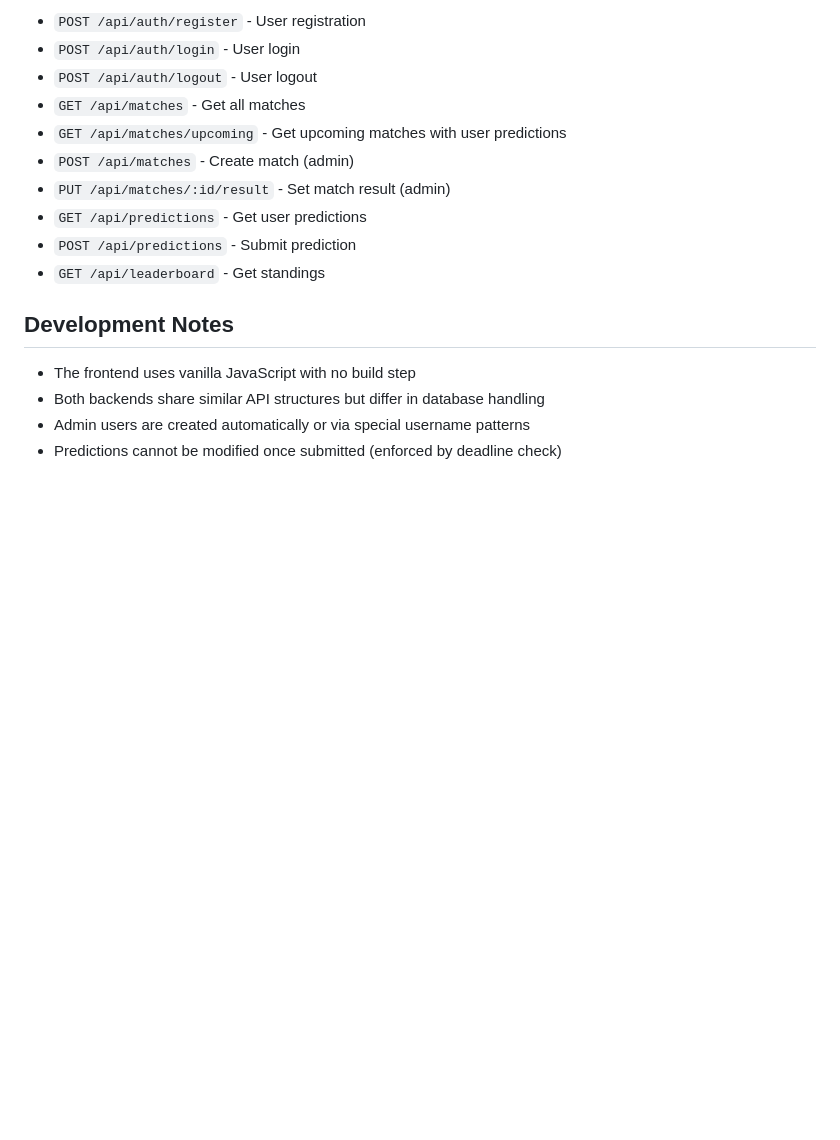
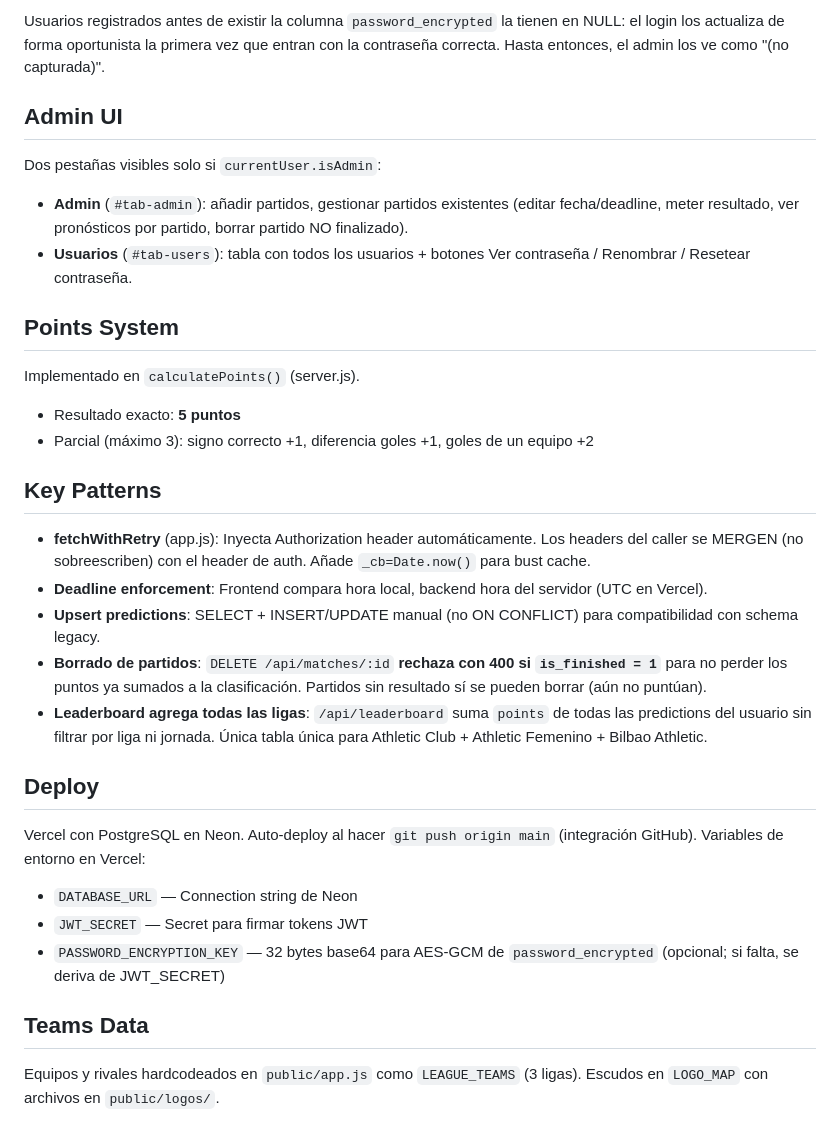
Before and after one commit to aitorulibarri/Bolilla-garras, a Markdown page: CLAUDE.md, the part around one of its changes. GitHub-like rendering; blank space fills up the shorter version.

```diff
--- a/CLAUDE.md
+++ b/CLAUDE.md
@@ -82,18 +61,34 @@ DATABASE_URL=       # Leave empty for local SQLite, set for PostgreSQL (Vercel)
 
-- `POST /api/auth/register` - User registration
-- `POST /api/auth/login` - User login
-- `POST /api/auth/logout` - User logout
-- `GET /api/matches` - Get all matches
-- `GET /api/matches/upcoming` - Get upcoming matches with user predictions
-- `POST /api/matches` - Create match (admin)
-- `PUT /api/matches/:id/result` - Set match result (admin)
-- `GET /api/predictions` - Get user predictions
-- `POST /api/predictions` - Submit prediction
-- `GET /api/leaderboard` - Get standings
+Usuarios registrados antes de existir la columna `password_encrypted` la tienen en NULL: el login los actualiza de forma oportunista la primera vez que entran con la contraseña correcta. Hasta entonces, el admin los ve como "(no capturada)".
 
-## Development Notes
+## Admin UI
 
-- The frontend uses vanilla JavaScript with no build step
-- Both backends share similar API structures but differ in database handling
-- Admin users are created automatically or via special username patterns
-- Predictions cannot be modified once submitted (enforced by deadline check)
+Dos pestañas visibles solo si `currentUser.isAdmin`:
+- **Admin** (`#tab-admin`): añadir partidos, gestionar partidos existentes (editar fecha/deadline, meter resultado, ver pronósticos por partido, borrar partido NO finalizado).
+- **Usuarios** (`#tab-users`): tabla con todos los usuarios + botones Ver contraseña / Renombrar / Resetear contraseña.
+
+## Points System
+
+Implementado en `calculatePoints()` (server.js).
+
+- Resultado exacto: **5 puntos**
+- Parcial (máximo 3): signo correcto +1, diferencia goles +1, goles de un equipo +2
+
+## Key Patterns
+
+- **fetchWithRetry** (app.js): Inyecta Authorization header automáticamente. Los headers del caller se MERGEN (no sobreescriben) con el header de auth. Añade `_cb=Date.now()` para bust cache.
+- **Deadline enforcement**: Frontend compara hora local, backend hora del servidor (UTC en Vercel).
+- **Upsert predictions**: SELECT + INSERT/UPDATE manual (no ON CONFLICT) para compatibilidad con schema legacy.
+- **Borrado de partidos**: `DELETE /api/matches/:id` **rechaza con 400 si `is_finished = 1`** para no perder los puntos ya sumados a la clasificación. Partidos sin resultado sí se pueden borrar (aún no puntúan).
+- **Leaderboard agrega todas las ligas**: `/api/leaderboard` suma `points` de todas las predictions del usuario sin filtrar por liga ni jornada. Única tabla única para Athletic Club + Athletic Femenino + Bilbao Athletic.
+
+## Deploy
+
+Vercel con PostgreSQL en Neon. Auto-deploy al hacer `git push origin main` (integración GitHub). Variables de entorno en Vercel:
+- `DATABASE_URL` — Connection string de Neon
+- `JWT_SECRET` — Secret para firmar tokens JWT
+- `PASSWORD_ENCRYPTION_KEY` — 32 bytes base64 para AES-GCM de `password_encrypted` (opcional; si falta, se deriva de JWT_SECRET)
+
+## Teams Data
+
+Equipos y rivales hardcodeados en `public/app.js` como `LEAGUE_TEAMS` (3 ligas). Escudos en `LOGO_MAP` con archivos en `public/logos/`.
```
Also changed, not shown: other parts of CLAUDE.md (+38 -59 lines).
